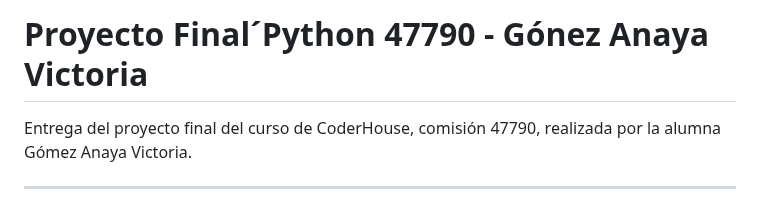
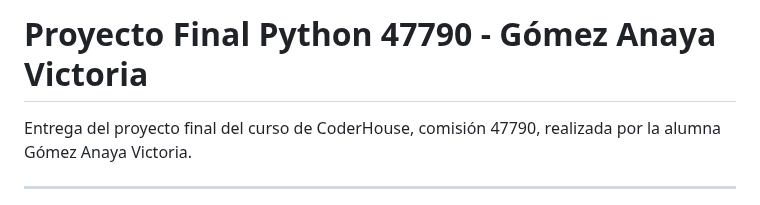
Before and after one commit to VictoriaAnaya/Proyecto-Final-47790, a Markdown page: README.md, the part around the change. Rendered like a GitHub page.

Commit message:
actualización README

```diff
--- a/README.md
+++ b/README.md
@@ -1,4 +1,4 @@
-# Proyecto Final´Python 47790 - Gónez Anaya Victoria
+# Proyecto Final Python 47790 - Gómez Anaya Victoria
 Entrega del proyecto final del curso de CoderHouse, comisión 47790, realizada por la alumna Gómez Anaya Victoria.
 
 ________________________________________
```
